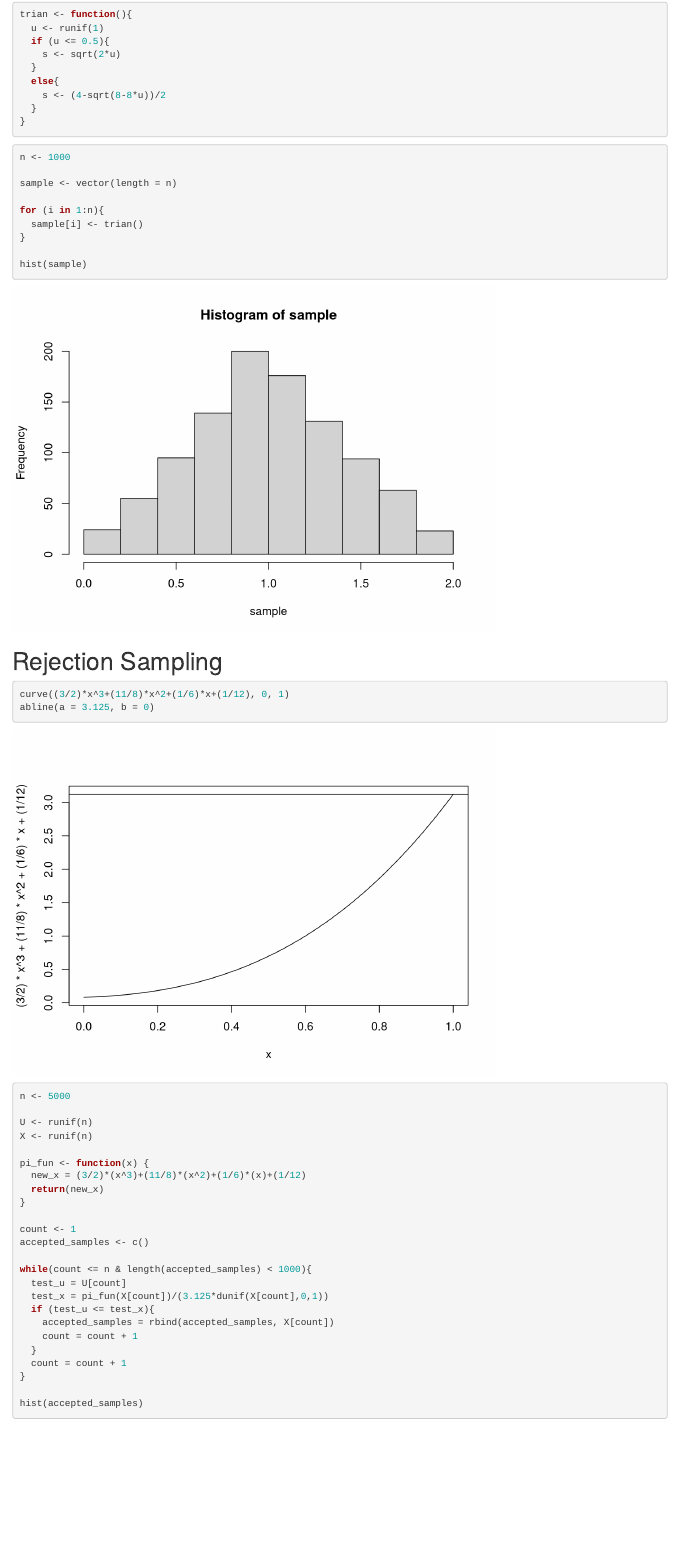
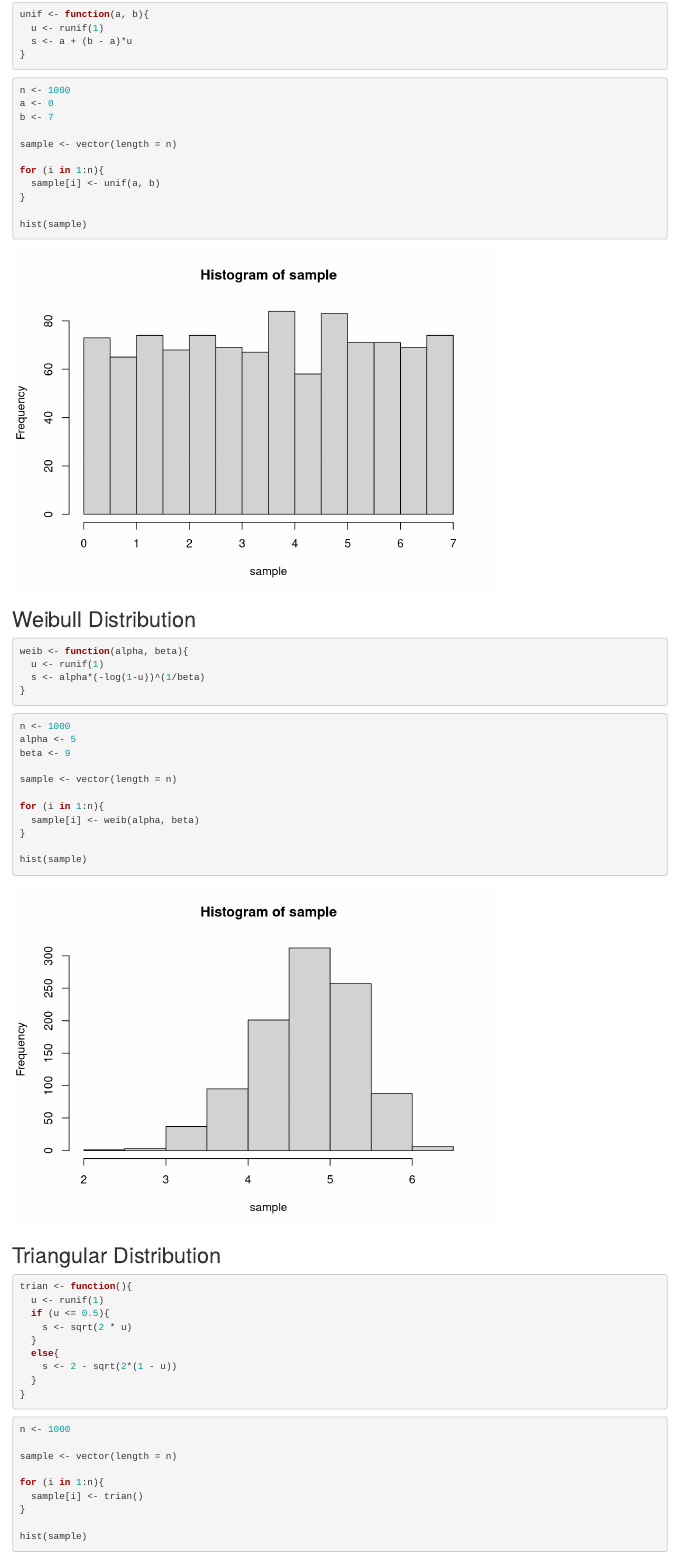
Before and after one commit to deimerin/r-tutorial, an R Markdown document (inverse-transform.Rmd): the page in a window 1100 px wide, from 990 px down. Rendered offline with R 4.5, knitr and Pandoc, with nearby package versions; code that draws random numbers runs with fixed seeds of ours.

Commit message:
inverse transform distributions

````diff
--- a/inverse-transform.Rmd
+++ b/inverse-transform.Rmd
@@ -6,11 +6,10 @@ editor_options:
 ---
 
 ## Exponential distribution
-
 ```{r}
 expo <- function(lambda){
   u <-runif(1)
-  s <- -log(1-u)/lambda
+  s <- -log(1-u)/lambda # -log(u) should be sufficient
 }
 ```
 
@@ -25,19 +24,64 @@ for (i in 1:n){
 }
 
 hist(sample)
-
 ```
 
-## Triangular
+## Uniform Distribution
+```{r}
+unif <- function(a, b){
+  u <- runif(1)
+  s <- a + (b - a)*u
+}
+```
+
+```{r}
+n <- 1000
+a <- 0
+b <- 7
+
+sample <- vector(length = n)
+
+for (i in 1:n){
+  sample[i] <- unif(a, b)
+}
+
+hist(sample)
+```
+
+
+## Weibull Distribution
+
+```{r}
+weib <- function(alpha, beta){
+  u <- runif(1)
+  s <- alpha*(-log(1-u))^(1/beta)
+}
+```
+
+```{r}
+n <- 1000
+alpha <- 5
+beta <- 9
+
+sample <- vector(length = n)
+
+for (i in 1:n){
+  sample[i] <- weib(alpha, beta)
+}
+
+hist(sample)
+```
+
+## Triangular Distribution
 
 ```{r}
 trian <- function(){
   u <- runif(1)
   if (u <= 0.5){
-    s <- sqrt(2*u)
+    s <- sqrt(2 * u)
   }
   else{
-    s <- (4-sqrt(8-8*u))/2
+    s <- 2 - sqrt(2*(1 - u))
   }
 }
 ```
@@ -53,37 +97,3 @@ for (i in 1:n){
 
 hist(sample)
 ```
-
-# Rejection Sampling
-
-```{r}
-curve((3/2)*x^3+(11/8)*x^2+(1/6)*x+(1/12), 0, 1)
-abline(a = 3.125, b = 0)
-
-
-n <- 5000
-
-U <- runif(n)
-X <- runif(n)
-
-pi_fun <- function(x) {
-  new_x = (3/2)*(x^3)+(11/8)*(x^2)+(1/6)*(x)+(1/12)
-  return(new_x)
-}
-
-count <- 1
-accepted_samples <- c()
-
-while(count <= n & length(accepted_samples) < 1000){
-  test_u = U[count]
-  test_x = pi_fun(X[count])/(3.125*dunif(X[count],0,1))
-  if (test_u <= test_x){
-    accepted_samples = rbind(accepted_samples, X[count])
-    count = count + 1
-  }
-  count = count + 1
-}
-
-hist(accepted_samples)
-
-```
````
Also changed, not shown: rejection-sampling.Rmd (added, +37 -0 lines), rejection-sampling.nb.html (added).
